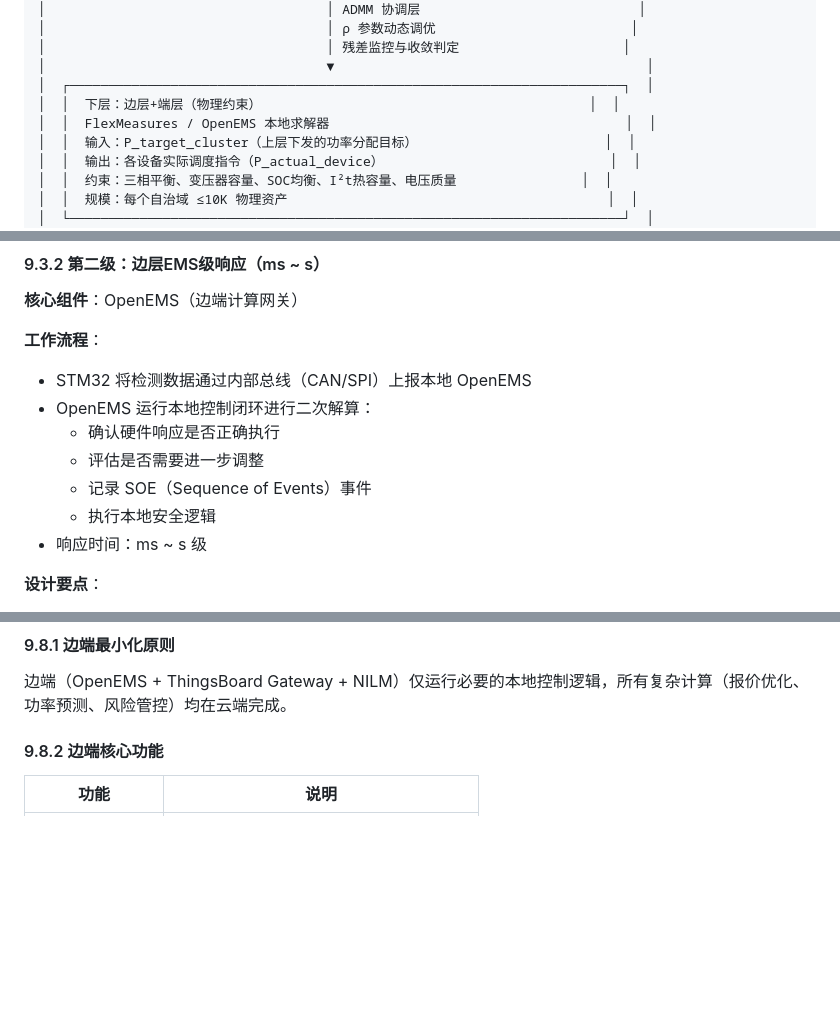
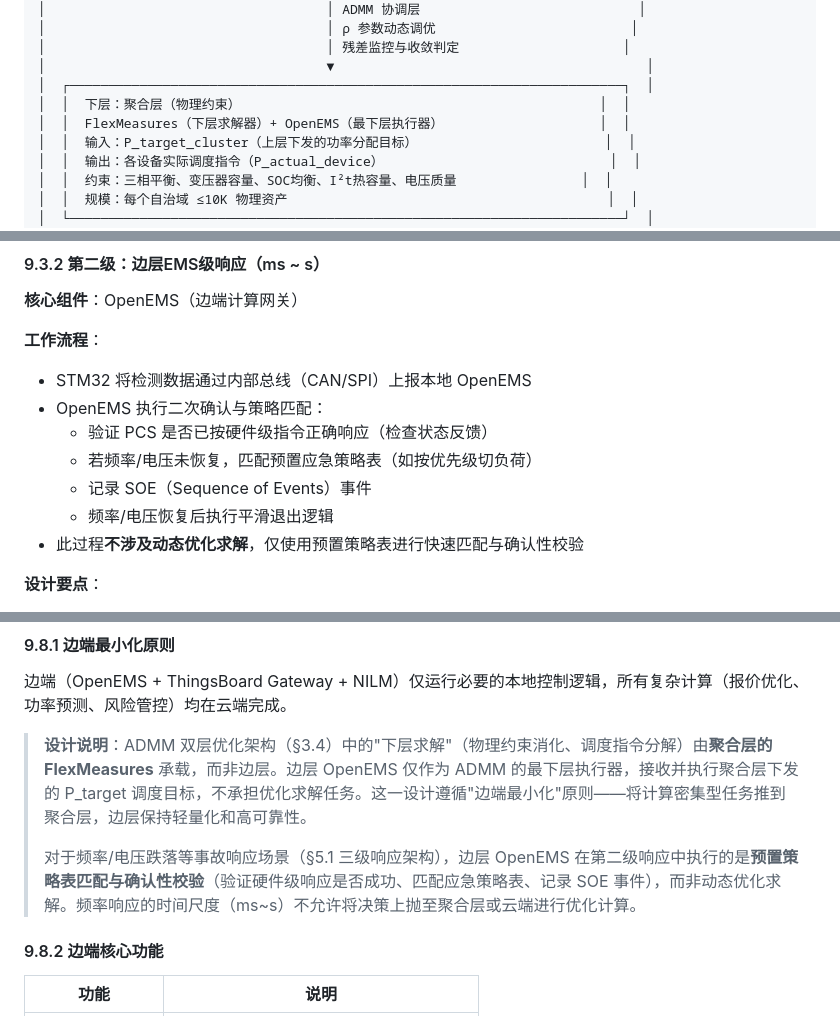
Before and after one commit to Justin9302/MyWorkShop, a Markdown page: OUTPUT/VPP_综合技术方案/01_总体架构与设计理念.md, 3 parts joined by grey strips. Rendered like a GitHub page; blank space fills up the shorter version.

Commit message:
fix: 修正边端解算模块职责边界的三处表述
1. §9.8.1: 增加设计说明注释，明确ADMM下层求解由聚合层FlexMeasures承载
2. §9.3.2: 将'二次解算'改为'二次确认与策略匹配'，标注不涉及动态优化求解
3. §3.4.1/§3.4.3: 修正ADMM架构图中'下层：边层+端层'为'下层：聚合层'，明确FlexMeasures为下层求解器、OpenEMS为最下层执行器

```diff
--- a/OUTPUT/VPP_综合技术方案/01_总体架构与设计理念.md
+++ b/OUTPUT/VPP_综合技术方案/01_总体架构与设计理念.md
@@ -297,8 +297,8 @@ GB/T 38755-2020 要求虚拟电厂系统包含以下核心功能模块，本架
 │                                    │ 残差监控与收敛判定                     │
 │                                    ▼                                        │
 │  ┌───────────────────────────────────────────────────────────────────────┐  │
-│  │  下层：边层+端层（物理约束）                                          │  │
-│  │  FlexMeasures / OpenEMS 本地求解器                                      │  │
+│  │  下层：聚合层（物理约束）                                              │  │
+│  │  FlexMeasures（下层求解器）+ OpenEMS（最下层执行器）                    │  │
 │  │  输入：P_target_cluster（上层下发的功率分配目标）                        │  │
 │  │  输出：各设备实际调度指令（P_actual_device）                             │  │
 │  │  约束：三相平衡、变压器容量、SOC均衡、I²t热容量、电压质量                │  │
@@ -688,12 +688,12 @@ ADMM 的惩罚参数 ρ 直接影响收敛速度：
 **工作流程**：
 
 - STM32 将检测数据通过内部总线（CAN/SPI）上报本地 OpenEMS
-- OpenEMS 运行本地控制闭环进行二次解算：
-  - 确认硬件响应是否正确执行
-  - 评估是否需要进一步调整
+- OpenEMS 执行二次确认与策略匹配：
+  - 验证 PCS 是否已按硬件级指令正确响应（检查状态反馈）
+  - 若频率/电压未恢复，匹配预置应急策略表（如按优先级切负荷）
   - 记录 SOE（Sequence of Events）事件
-  - 执行本地安全逻辑
-- 响应时间：ms ~ s 级
+  - 频率/电压恢复后执行平滑退出逻辑
+- 此过程**不涉及动态优化求解**，仅使用预置策略表进行快速匹配与确认性校验
 
 **设计要点**：
 
@@ -1009,6 +1009,10 @@ OpenADR 回传（经 DMZ 区）：
 
 边端（OpenEMS + ThingsBoard Gateway + NILM）仅运行必要的本地控制逻辑，所有复杂计算（报价优化、功率预测、风险管控）均在云端完成。
 
+> **设计说明**：ADMM 双层优化架构（§3.4）中的"下层求解"（物理约束消化、调度指令分解）由**聚合层的 FlexMeasures** 承载，而非边层。边层 OpenEMS 仅作为 ADMM 的最下层执行器，接收并执行聚合层下发的 P_target 调度目标，不承担优化求解任务。这一设计遵循"边端最小化"原则——将计算密集型任务推到聚合层，边层保持轻量化和高可靠性。
+>
+> 对于频率/电压跌落等事故响应场景（§5.1 三级响应架构），边层 OpenEMS 在第二级响应中执行的是**预置策略表匹配与确认性校验**（验证硬件级响应是否成功、匹配应急策略表、记录 SOE 事件），而非动态优化求解。频率响应的时间尺度（ms~s）不允许将决策上抛至聚合层或云端进行优化计算。
+
 #### 9.8.2 边端核心功能
 
 | 功能           | 说明                                 |
```
Also changed, not shown: other parts of OUTPUT/VPP_综合技术方案/01_总体架构与设计理念.md (+1 -1 lines).
